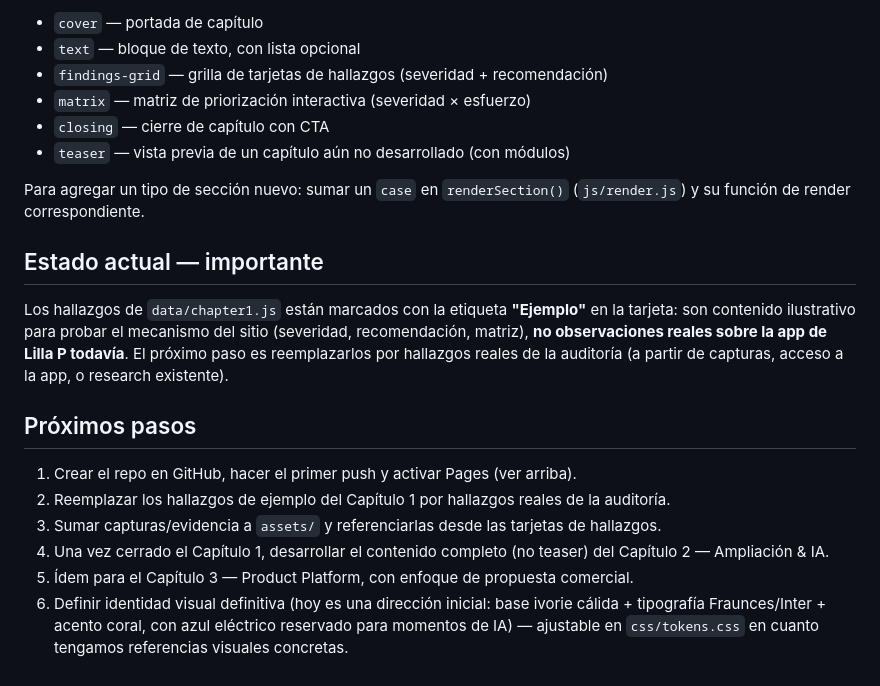
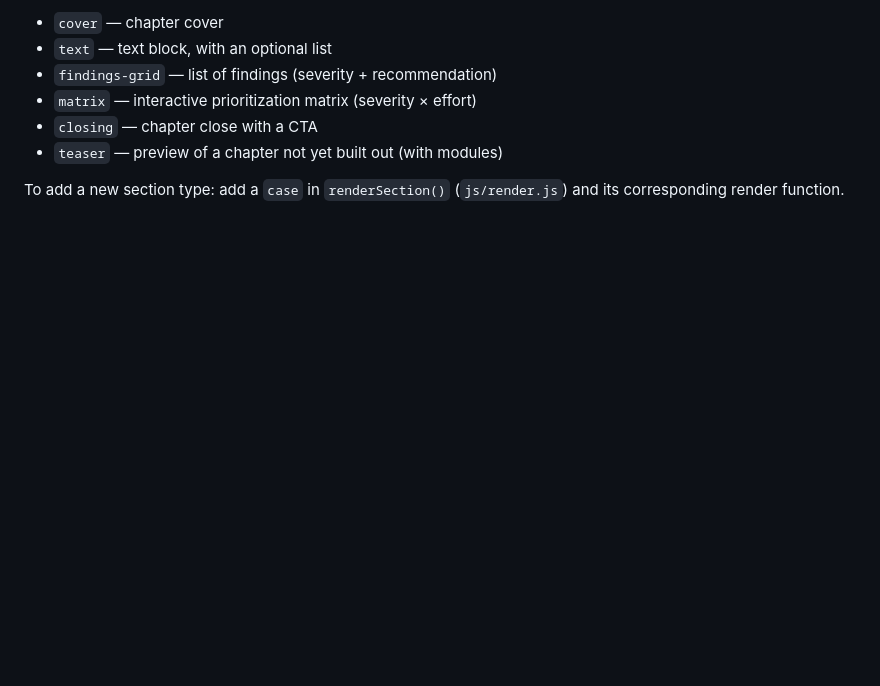
Before and after one commit to proposita/proposita.github.io, a Markdown page: README.md, the part around one of its changes. GitHub-like rendering; blank space fills up the shorter version.

Commit message:
Traducción del README

```diff
--- a/README.md
+++ b/README.md
@@ -95,34 +97,10 @@ Tipos de sección disponibles hoy (usados en `chapter1.js` como referencia):
 
-- `cover` — portada de capítulo
-- `text` — bloque de texto, con lista opcional
-- `findings-grid` — grilla de tarjetas de hallazgos (severidad + recomendación)
-- `matrix` — matriz de priorización interactiva (severidad × esfuerzo)
-- `closing` — cierre de capítulo con CTA
-- `teaser` — vista previa de un capítulo aún no desarrollado (con módulos)
+- `cover` — chapter cover
+- `text` — text block, with an optional list
+- `findings-grid` — list of findings (severity + recommendation)
+- `matrix` — interactive prioritization matrix (severity × effort)
+- `closing` — chapter close with a CTA
+- `teaser` — preview of a chapter not yet built out (with modules)
 
-Para agregar un tipo de sección nuevo: sumar un `case` en `renderSection()`
-(`js/render.js`) y su función de render correspondiente.
-
-## Estado actual — importante
-
-Los hallazgos de `data/chapter1.js` están marcados con la etiqueta **"Ejemplo"**
-en la tarjeta: son contenido ilustrativo para probar el mecanismo del sitio
-(severidad, recomendación, matriz), **no observaciones reales sobre la app de
-Lilla P todavía**. El próximo paso es reemplazarlos por hallazgos reales de la
-auditoría (a partir de capturas, acceso a la app, o research existente).
-
-## Próximos pasos
-
-1. Crear el repo en GitHub, hacer el primer push y activar Pages (ver arriba).
-2. Reemplazar los hallazgos de ejemplo del Capítulo 1 por hallazgos reales de
-   la auditoría.
-3. Sumar capturas/evidencia a `assets/` y referenciarlas desde las tarjetas de
-   hallazgos.
-4. Una vez cerrado el Capítulo 1, desarrollar el contenido completo (no teaser)
-   del Capítulo 2 — Ampliación & IA.
-5. Ídem para el Capítulo 3 — Product Platform, con enfoque de propuesta
-   comercial.
-6. Definir identidad visual definitiva (hoy es una dirección inicial: base
-   ivorie cálida + tipografía Fraunces/Inter + acento coral, con azul eléctrico
-   reservado para momentos de IA) — ajustable en `css/tokens.css` en cuanto
-   tengamos referencias visuales concretas.
+To add a new section type: add a `case` in `renderSection()`
+(`js/render.js`) and its corresponding render function.
```
Also changed, not shown: other parts of README.md (+60 -58 lines).
